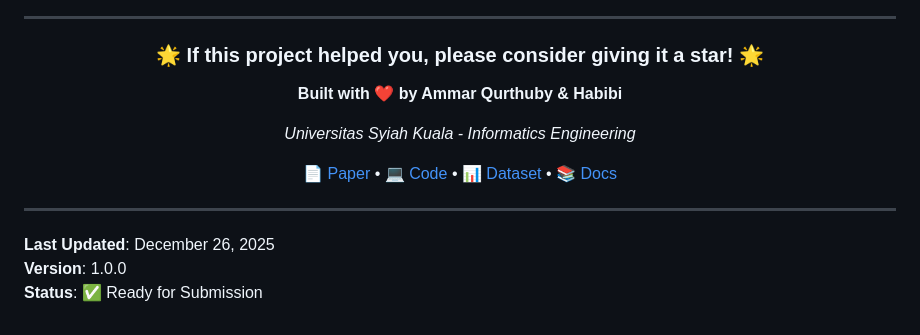
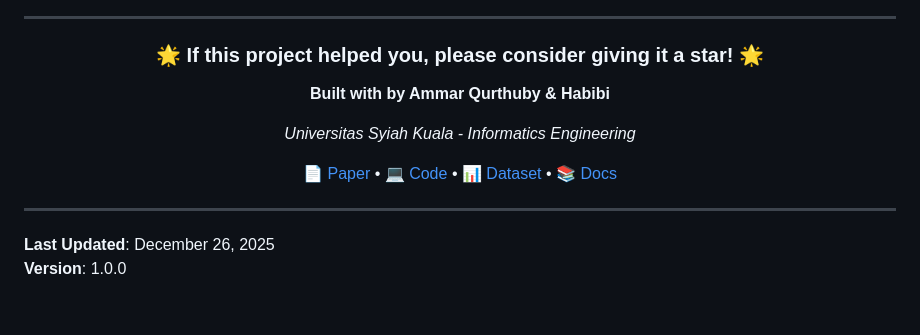
Before and after one commit to marqynew/SER, a Markdown page: README.md, the part around the change. Rendered like a GitHub page.

```diff
--- a/README.md
+++ b/README.md
@@ -630,7 +630,7 @@ Special thanks to:
 
 ### 🌟 If this project helped you, please consider giving it a star! 🌟
 
-**Built with ❤️ by Ammar Qurthuby & Habibi**
+**Built with by Ammar Qurthuby & Habibi**
 
 *Universitas Syiah Kuala - Informatics Engineering*
 
@@ -645,4 +645,3 @@ Special thanks to:
 
 **Last Updated**: December 26, 2025
 **Version**: 1.0.0
-**Status**: ✅ Ready for Submission
```
